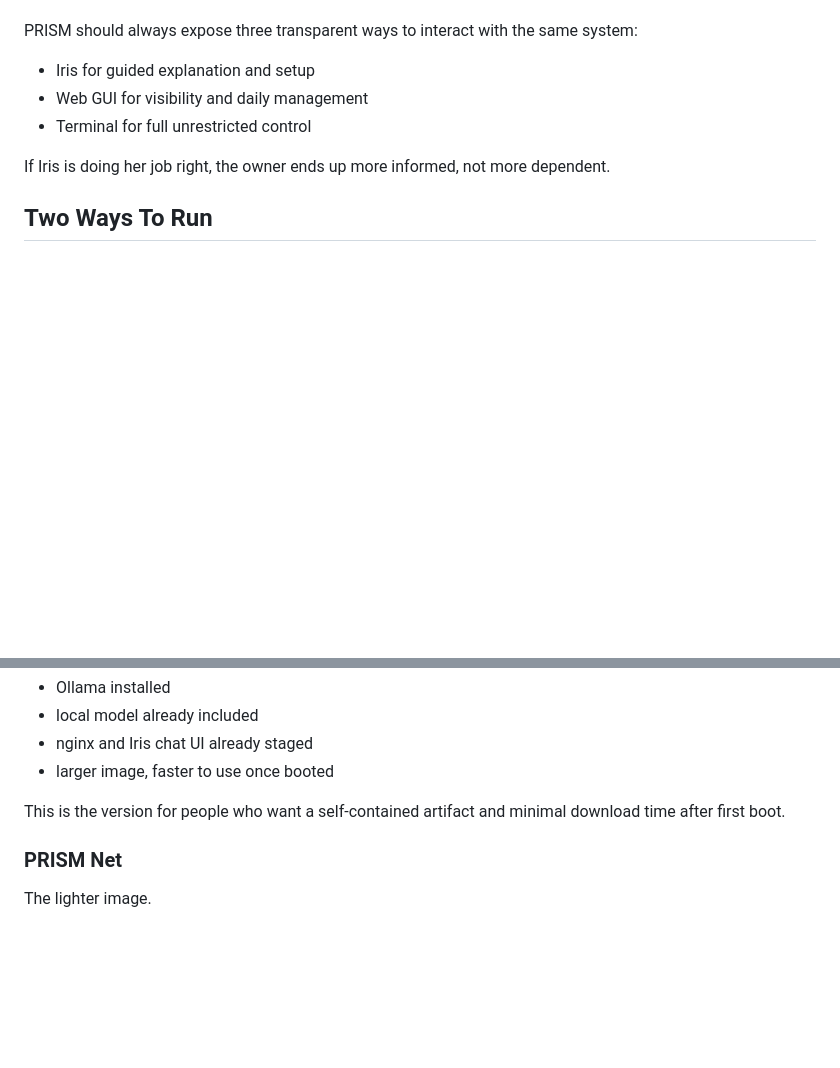
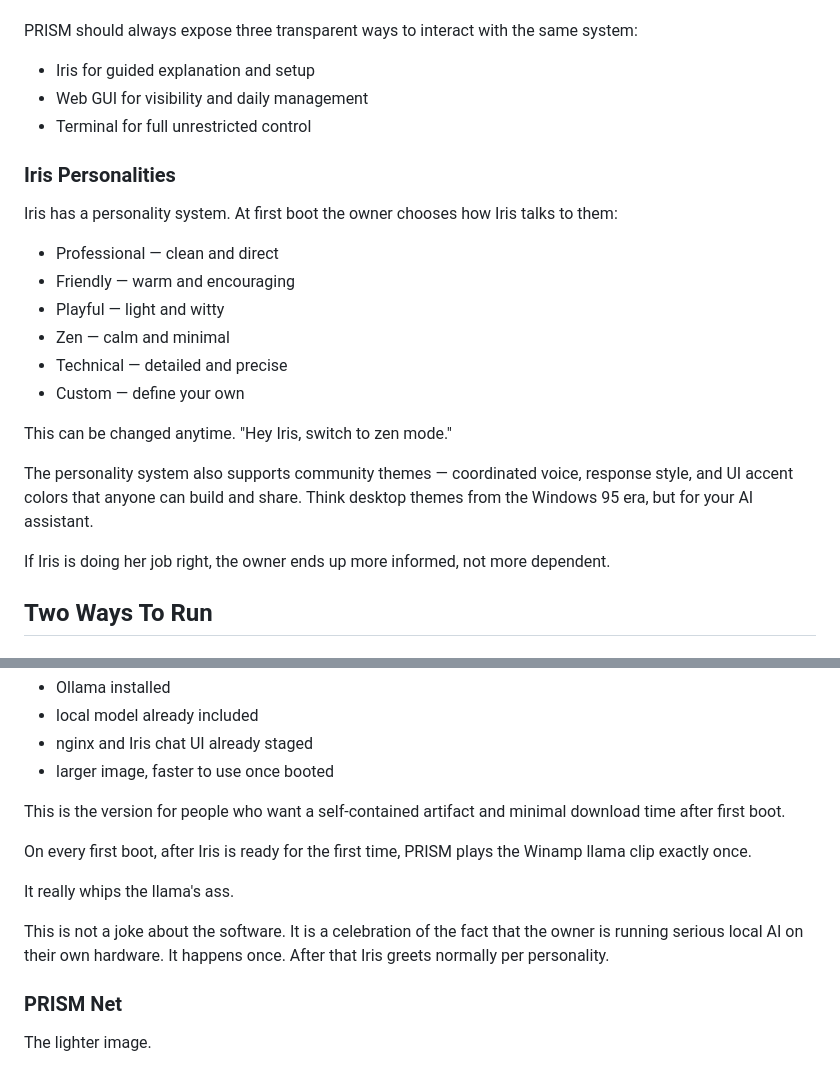
Before and after one commit to hippynurd/prism, a Markdown page: README.md, 2 parts joined by grey strips. Rendered like a GitHub page; blank space fills up the shorter version.

```diff
--- a/README.md
+++ b/README.md
@@ -24,6 +24,25 @@ PRISM should always expose three transparent ways to interact with the same syst
 - Web GUI for visibility and daily management
 - Terminal for full unrestricted control
 
+### Iris Personalities
+
+Iris has a personality system. At first boot the owner
+chooses how Iris talks to them:
+
+- Professional — clean and direct
+- Friendly — warm and encouraging
+- Playful — light and witty
+- Zen — calm and minimal
+- Technical — detailed and precise
+- Custom — define your own
+
+This can be changed anytime. "Hey Iris, switch to zen mode."
+
+The personality system also supports community themes —
+coordinated voice, response style, and UI accent colors
+that anyone can build and share. Think desktop themes
+from the Windows 95 era, but for your AI assistant.
+
 If Iris is doing her job right, the owner ends up more informed, not more dependent.
 
 ## Two Ways To Run
@@ -37,6 +56,16 @@ It ships with the major pieces already present:
 - larger image, faster to use once booted
 
 This is the version for people who want a self-contained artifact and minimal download time after first boot.
+
+On every first boot, after Iris is ready for the first time,
+PRISM plays the Winamp llama clip exactly once.
+
+It really whips the llama's ass.
+
+This is not a joke about the software. It is a celebration
+of the fact that the owner is running serious local AI on
+their own hardware. It happens once. After that Iris
+greets normally per personality.
 
 ### PRISM Net
 The lighter image.
```
Also changed, not shown: other parts of README.md (+110 -23 lines).
